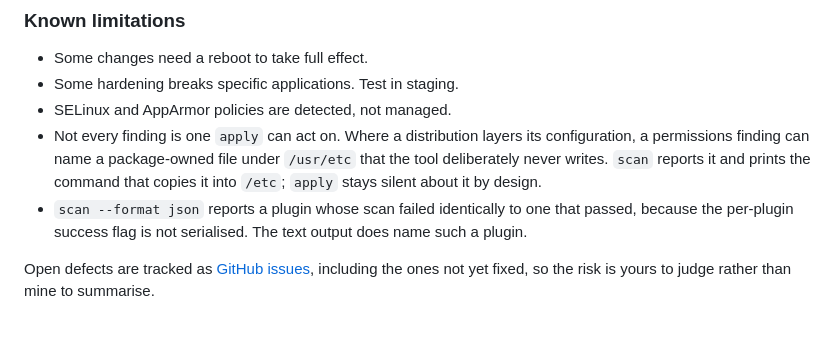
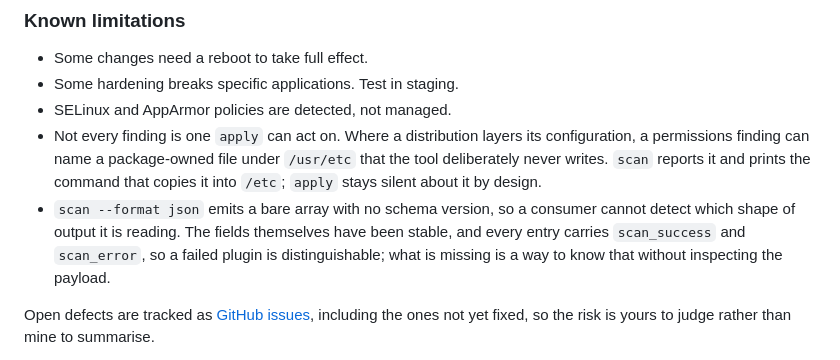
Before and after one commit to tidynest/linux-hardener, a Markdown page: README.md, the part around the change. Rendered like a GitHub page; blank space fills up the shorter version.

Commit message:
fix(docs): the JSON scan output has carried per-plugin success all along
README's known limitations said `scan --format json` reports a failed plugin
identically to a passed one "because the per-plugin success flag is not
serialised". It is. Every entry carries `scan_success` and `scan_error`,
`crates/hardener-cli/src/output/tests.rs` has a test named
`json_entry_carries_scan_success_and_error` asserting both the true and false
cases, and running the shipped binary prints the field.

The claim was added on 2026-07-27 in a6b8de69, whose subject is "correct claims
the source contradicts". The field had been in the CLI output since 2025-11-25.
It was false the day it was written, and it survived because no validator reads
a limitation: this project's checks compare structure, and a sentence in prose
saying a feature is absent is invisible to all of them.

It is the worst kind of stale doc. The people who read a JSON limitation are
the ones writing machine consumers, and this told them to work around a defect
that was not there. An outside reviewer took it at face value this week and
recommended implementing what already exists.

Replaced with the limitation that is real: the output is a bare array with no
schema version, so a consumer cannot tell which shape it is reading without
inspecting the payload.

```diff
--- a/README.md
+++ b/README.md
@@ -442,9 +442,11 @@ evasion.
   `/usr/etc` that the tool deliberately never writes. `scan` reports it and
   prints the command that copies it into `/etc`; `apply` stays silent about it
   by design.
-- `scan --format json` reports a plugin whose scan failed identically to one
-  that passed, because the per-plugin success flag is not serialised. The text
-  output does name such a plugin.
+- `scan --format json` emits a bare array with no schema version, so a consumer
+  cannot detect which shape of output it is reading. The fields themselves have
+  been stable, and every entry carries `scan_success` and `scan_error`, so a
+  failed plugin is distinguishable; what is missing is a way to know that
+  without inspecting the payload.
 
 Open defects are tracked as
 [GitHub issues](https://github.com/tidynest/linux-hardener/issues),
```
